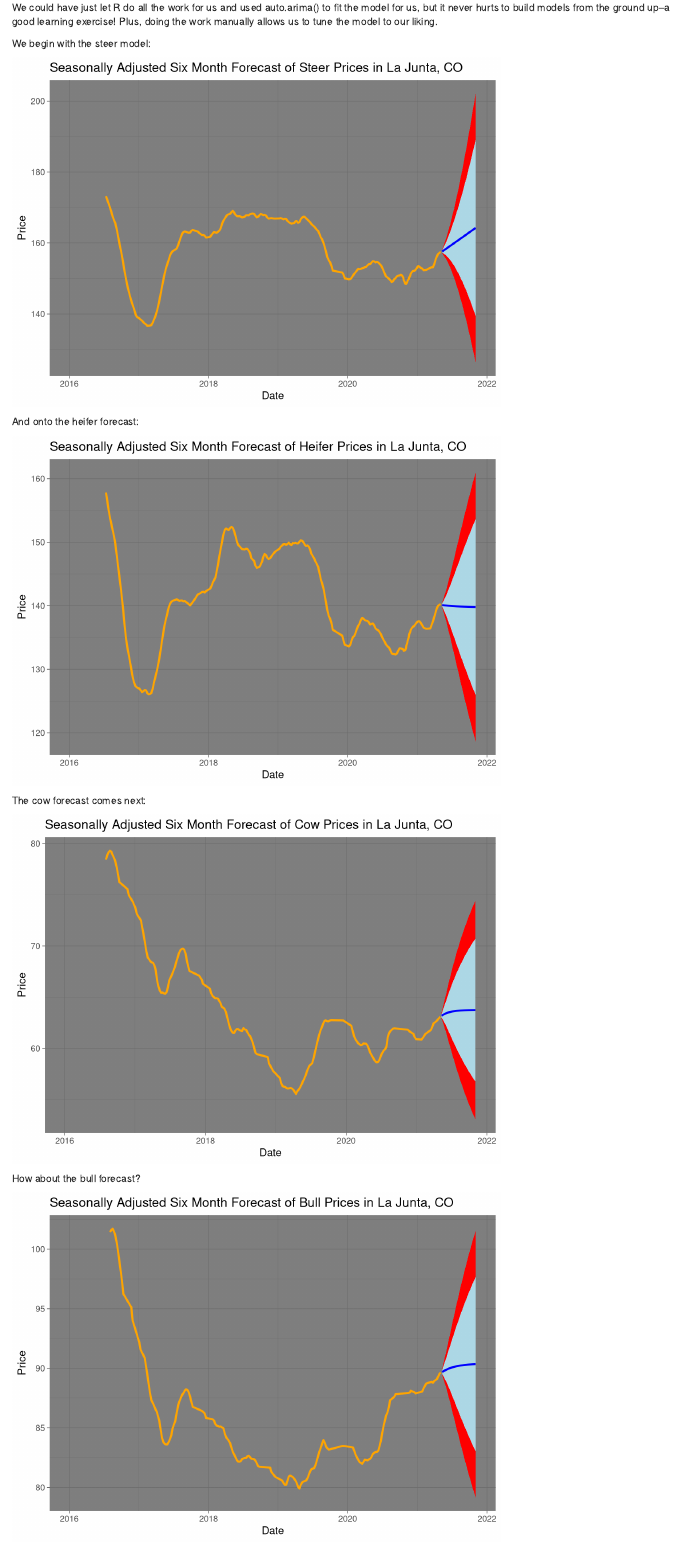
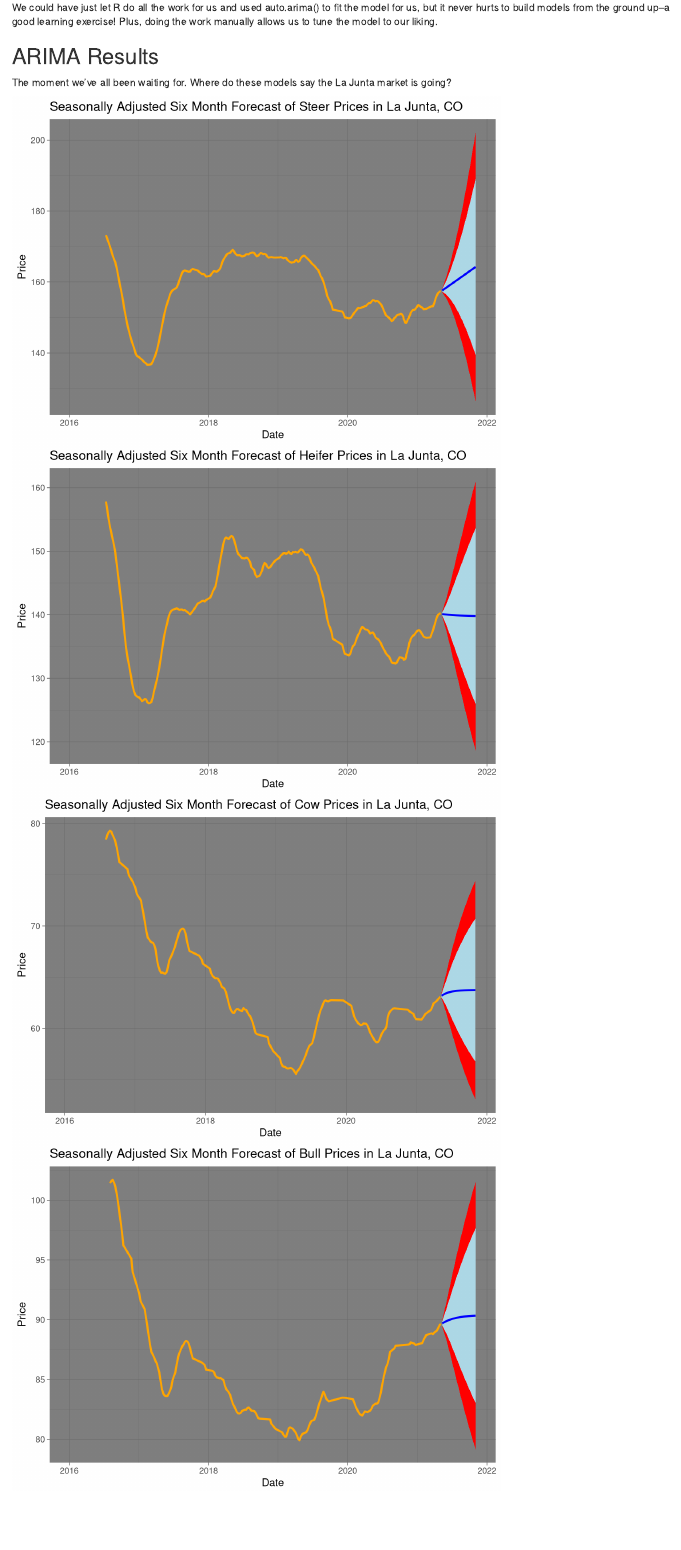
Before and after one commit to Ckrenzer/Winter-Livestock-Data, an R Markdown document (Analysis/Experimentation/Further Exploration.Rmd): the page in a window 1100 px wide, from 6410 px down. Rendered offline with R 4.5, knitr and Pandoc, with nearby package versions.

Commit message:
Plots put at the end of the document

````diff
--- a/Analysis/Experimentation/Further Exploration.Rmd
+++ b/Analysis/Experimentation/Further Exploration.Rmd
@@ -522,7 +522,6 @@ With all data stationary, we can now determine the parameters for the model. The
 
 We could have just let R do all the work for us and used auto.arima() to fit the model for us, but it never hurts to build models from the ground up--a good learning exercise! Plus, doing the work manually allows us to tune the model to our liking.
 
-We begin with the steer model:
 
 ```{r steer model fitting}
 
@@ -538,7 +537,7 @@ steer_predictions <- as_tibble(steer_predictions) %>%
 
 
 # The six month forecast
-ggplot() +
+steer_forecast <- ggplot() +
   geom_line(data = avg_steer_prices, mapping = aes(x = Date, y = seas_adj), color = "orange", size = 1) +
   geom_ribbon(data = steer_predictions, mapping = aes(x = Date, ymin = `Lo 95`, ymax = `Hi 95`),
               fill = "red") +
@@ -553,9 +552,7 @@ ggplot() +
 
 
 
-And onto the heifer forecast:
-
-```{r heifer model fitting}
+```{r heifer model fitting, echo = FALSE}
 
 # The steer model
 heifer_fit <- arima(avg_heifer_prices$seas_adj, order = c(heifer_lags, heifer_diff_deg, heifer_ma_term))
@@ -569,7 +566,7 @@ heifer_predictions <- as_tibble(heifer_predictions) %>%
 
 
 # The six month forecast
-ggplot() +
+heifer_forecast <- ggplot() +
   geom_line(data = avg_heifer_prices, mapping = aes(x = Date, y = seas_adj), color = "orange", size = 1) +
   geom_ribbon(data = heifer_predictions, mapping = aes(x = Date, ymin = `Lo 95`, ymax = `Hi 95`),
               fill = "red") +
@@ -584,10 +581,7 @@ ggplot() +
 
 
 
-
-The cow forecast comes next:
-
-```{r cow model fitting}
+```{r cow model fitting, echo = FALSE}
 
 # The steer model
 cow_fit <- arima(avg_cow_prices$seas_adj, order = c(cow_lags, cow_diff_deg, cow_ma_term))
@@ -601,7 +595,7 @@ cow_predictions <- as_tibble(cow_predictions) %>%
 
 
 # The six month forecast
-ggplot() +
+cow_forecast <- ggplot() +
   geom_line(data = avg_cow_prices, mapping = aes(x = Date, y = seas_adj), color = "orange", size = 1) +
   geom_ribbon(data = cow_predictions, mapping = aes(x = Date, ymin = `Lo 95`, ymax = `Hi 95`),
               fill = "red") +
@@ -615,9 +609,8 @@ ggplot() +
 ```
 
 
-How about the bull forecast?
 
-```{r bull model fitting}
+```{r bull model fitting, echo = FALSE}
 
 # The steer model
 bull_fit <- arima(avg_bull_prices$seas_adj, order = c(bull_lags, bull_diff_deg, bull_ma_term))
@@ -631,7 +624,7 @@ bull_predictions <- as_tibble(bull_predictions) %>%
 
 
 # The six month forecast
-ggplot() +
+bull_forecast <- ggplot() +
   geom_line(data = avg_bull_prices, mapping = aes(x = Date, y = seas_adj), color = "orange", size = 1) +
   geom_ribbon(data = bull_predictions, mapping = aes(x = Date, ymin = `Lo 95`, ymax = `Hi 95`),
               fill = "red") +
@@ -643,3 +636,20 @@ ggplot() +
   theme_dark()
 
 ```
+
+
+## ARIMA Results
+
+The moment we've all been waiting for. Where do these models say the La Junta market is going?
+
+```{r arima plots}
+
+steer_forecast
+
+heifer_forecast
+
+cow_forecast
+
+bull_forecast
+
+```
````
